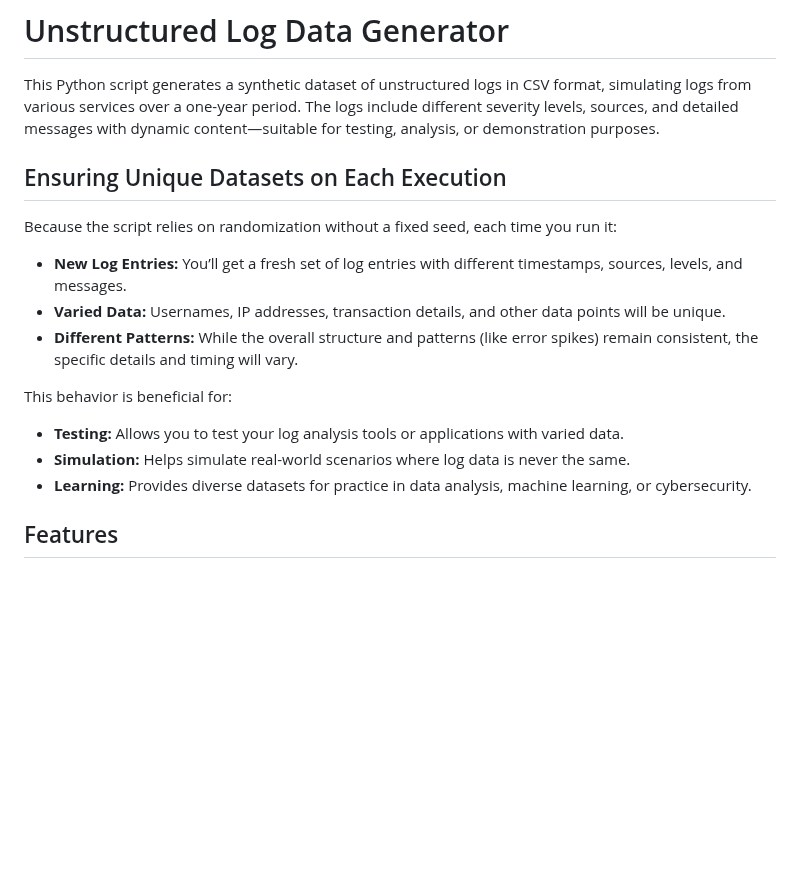
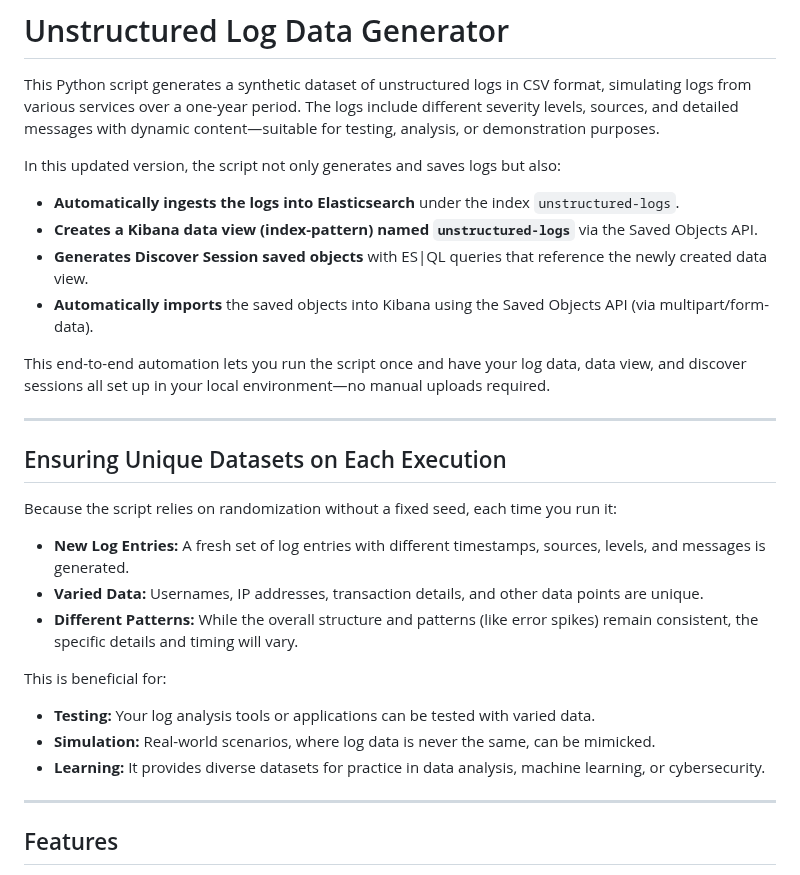
Before and after one commit to ninoslavmiskovic/log-data-generator, a Markdown page: README.md, the part around one of its changes. Drawn GitHub-style; blank space fills up the shorter version.

```diff
--- a/README.md
+++ b/README.md
@@ -2,19 +2,29 @@
 
 This Python script generates a synthetic dataset of unstructured logs in CSV format, simulating logs from various services over a one-year period. The logs include different severity levels, sources, and detailed messages with dynamic content—suitable for testing, analysis, or demonstration purposes.
 
+In this updated version, the script not only generates and saves logs but also:
+- **Automatically ingests the logs into Elasticsearch** under the index `unstructured-logs`.
+- **Creates a Kibana data view (index-pattern) named `unstructured-logs`** via the Saved Objects API.
+- **Generates Discover Session saved objects** with ES|QL queries that reference the newly created data view.
+- **Automatically imports** the saved objects into Kibana using the Saved Objects API (via multipart/form-data).
+
+This end-to-end automation lets you run the script once and have your log data, data view, and discover sessions all set up in your local environment—no manual uploads required.
+
+---
+
 ## Ensuring Unique Datasets on Each Execution
 
 Because the script relies on randomization without a fixed seed, each time you run it:
-
-- **New Log Entries:** You’ll get a fresh set of log entries with different timestamps, sources, levels, and messages.
-- **Varied Data:** Usernames, IP addresses, transaction details, and other data points will be unique.
+- **New Log Entries:** A fresh set of log entries with different timestamps, sources, levels, and messages is generated.
+- **Varied Data:** Usernames, IP addresses, transaction details, and other data points are unique.
 - **Different Patterns:** While the overall structure and patterns (like error spikes) remain consistent, the specific details and timing will vary.
 
-This behavior is beneficial for:
+This is beneficial for:
+- **Testing:** Your log analysis tools or applications can be tested with varied data.
+- **Simulation:** Real-world scenarios, where log data is never the same, can be mimicked.
+- **Learning:** It provides diverse datasets for practice in data analysis, machine learning, or cybersecurity.
 
-- **Testing:** Allows you to test your log analysis tools or applications with varied data.
-- **Simulation:** Helps simulate real-world scenarios where log data is never the same.
-- **Learning:** Provides diverse datasets for practice in data analysis, machine learning, or cybersecurity.
+---
 
 ## Features
 
```
Also changed, not shown: other parts of README.md (+47 -30 lines).
